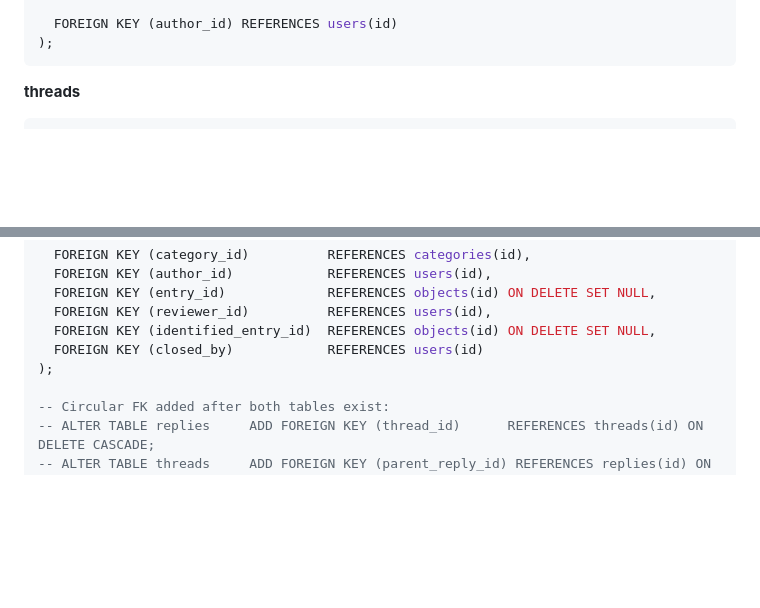
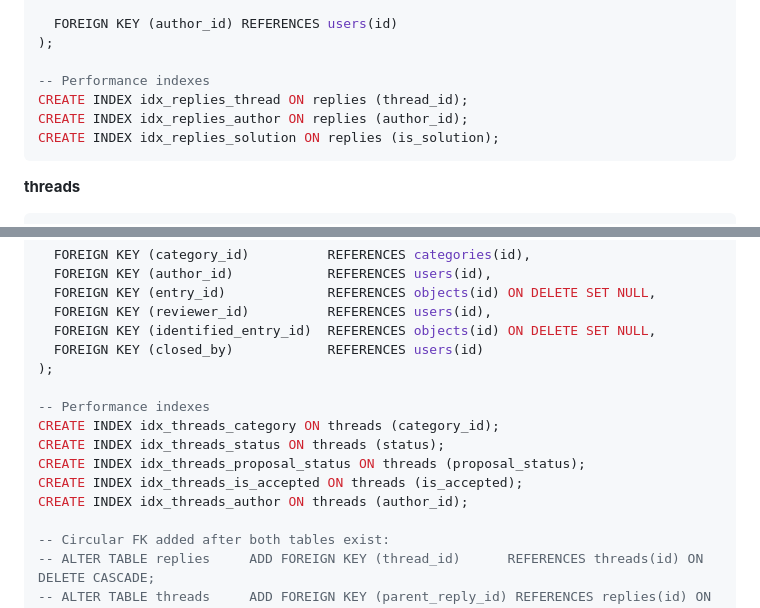
Before and after one commit to machinerohan/astronomical-db, a Markdown page: SPEC.md, 2 parts joined by grey strips. Drawn GitHub-style; blank space fills up the shorter version.

Commit message:
SPEC.md: add missing performance indexes to schema section
Add CREATE INDEX statements after replies and threads table definitions
to match actual schema-forum.sql

````diff
--- a/SPEC.md
+++ b/SPEC.md
@@ -465,6 +465,11 @@ CREATE TABLE replies (
 
   FOREIGN KEY (author_id) REFERENCES users(id)
 );
+
+-- Performance indexes
+CREATE INDEX idx_replies_thread ON replies (thread_id);
+CREATE INDEX idx_replies_author ON replies (author_id);
+CREATE INDEX idx_replies_solution ON replies (is_solution);
 ```
 
 **threads**
@@ -504,6 +509,13 @@ CREATE TABLE threads (
   FOREIGN KEY (identified_entry_id)  REFERENCES objects(id) ON DELETE SET NULL,
   FOREIGN KEY (closed_by)            REFERENCES users(id)
 );
+
+-- Performance indexes
+CREATE INDEX idx_threads_category ON threads (category_id);
+CREATE INDEX idx_threads_status ON threads (status);
+CREATE INDEX idx_threads_proposal_status ON threads (proposal_status);
+CREATE INDEX idx_threads_is_accepted ON threads (is_accepted);
+CREATE INDEX idx_threads_author ON threads (author_id);
 
 -- Circular FK added after both tables exist:
 -- ALTER TABLE replies     ADD FOREIGN KEY (thread_id)      REFERENCES threads(id) ON DELETE CASCADE;
````
